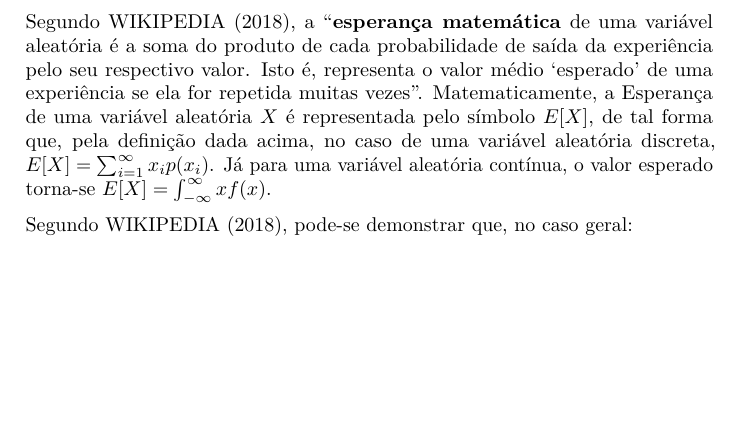
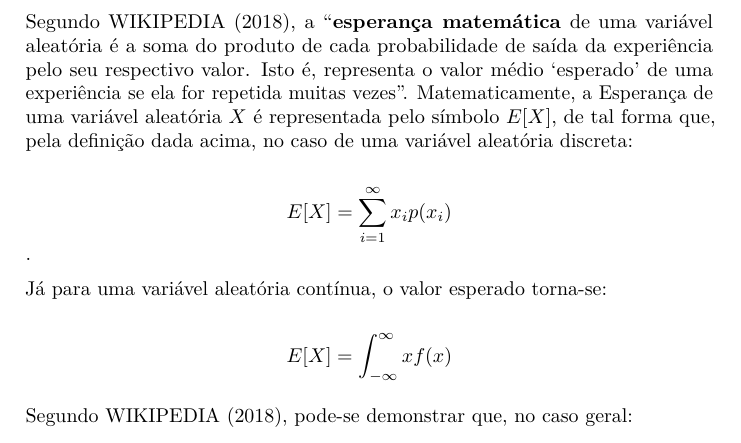
Before and after one commit to academicPapers/moda-media-mediana, an R Markdown document (Artigo.Rmd): part of page 1 of 6, cut so that both start at the same text, the shorter picture padded with empty space. Rendered offline with R 4.5, knitr and Pandoc, then LaTeX, with nearby package versions.

Commit message:
modificadas equações no texto.

```diff
--- a/Artigo.Rmd
+++ b/Artigo.Rmd
@@ -43,7 +43,13 @@ library(appraiseR)
 
 ## Esperança matemática ou Valor Esperado
 
-Segundo @wiki:E, a "**esperança matemática** de uma variável aleatória é a soma do produto de cada probabilidade de saída da experiência pelo seu respectivo valor. Isto é, representa o valor médio 'esperado' de uma experiência se ela for repetida muitas vezes". Matematicamente, a Esperança de uma variável aleatória $X$ é representada pelo símbolo $E[X]$, de tal forma que, pela definição dada acima, no caso de uma variável aleatória discreta, $E[X] = \sum_{i = 1}^{\infty}x_ip(x_i)$. Já para uma variável aleatória contínua, o valor esperado torna-se $E[X] = \int_{-\infty}^{\infty}xf(x)$.
+Segundo @wiki:E, a "**esperança matemática** de uma variável aleatória é a soma do produto de cada probabilidade de saída da experiência pelo seu respectivo valor. Isto é, representa o valor médio 'esperado' de uma experiência se ela for repetida muitas vezes". Matematicamente, a Esperança de uma variável aleatória $X$ é representada pelo símbolo $E[X]$, de tal forma que, pela definição dada acima, no caso de uma variável aleatória discreta:
+
+$$E[X] = \sum_{i = 1}^{\infty}x_ip(x_i)$$.
+
+Já para uma variável aleatória contínua, o valor esperado torna-se:
+
+$$E[X] = \int_{-\infty}^{\infty}xf(x)$$
 
 Segundo @wiki:E, pode-se demonstrar que, no caso geral:
 
```
